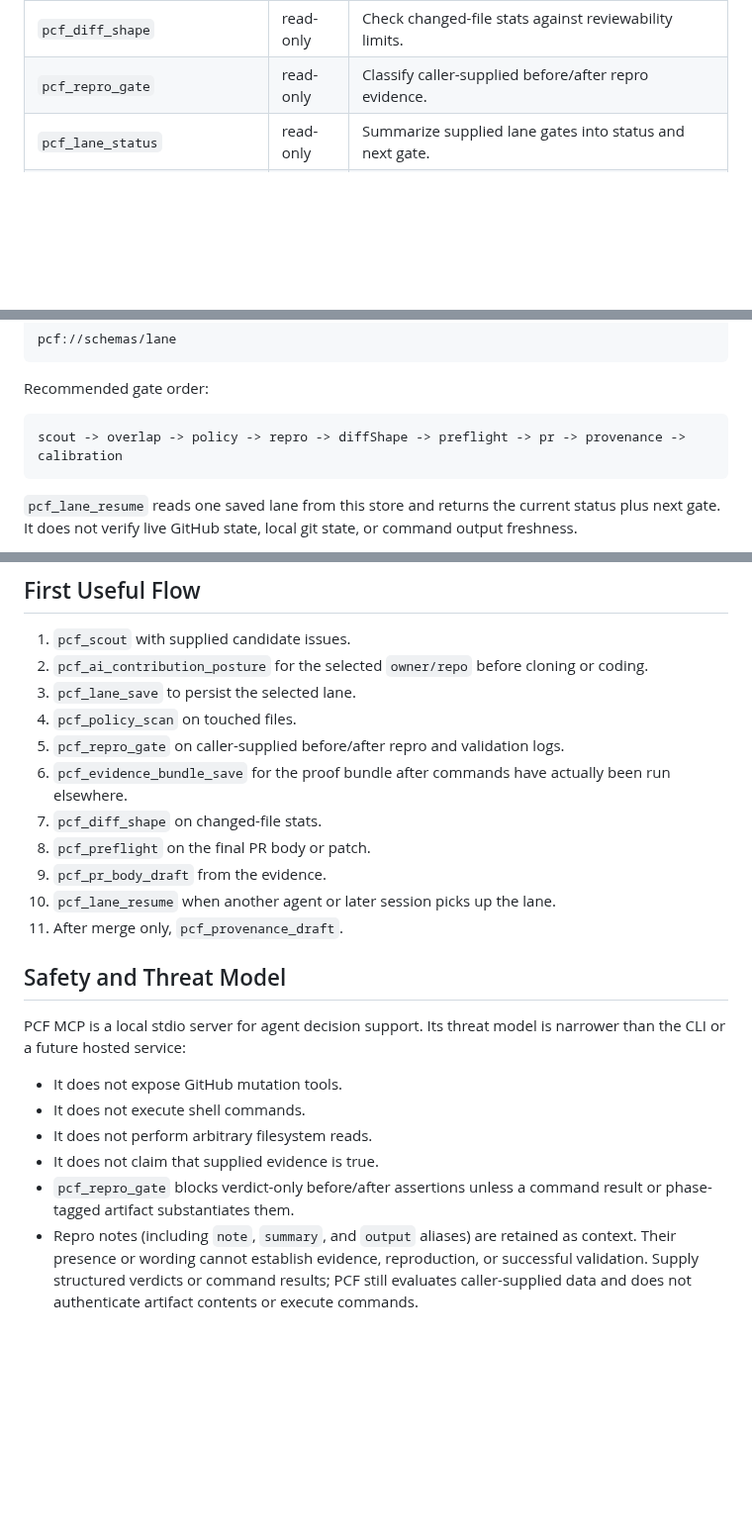
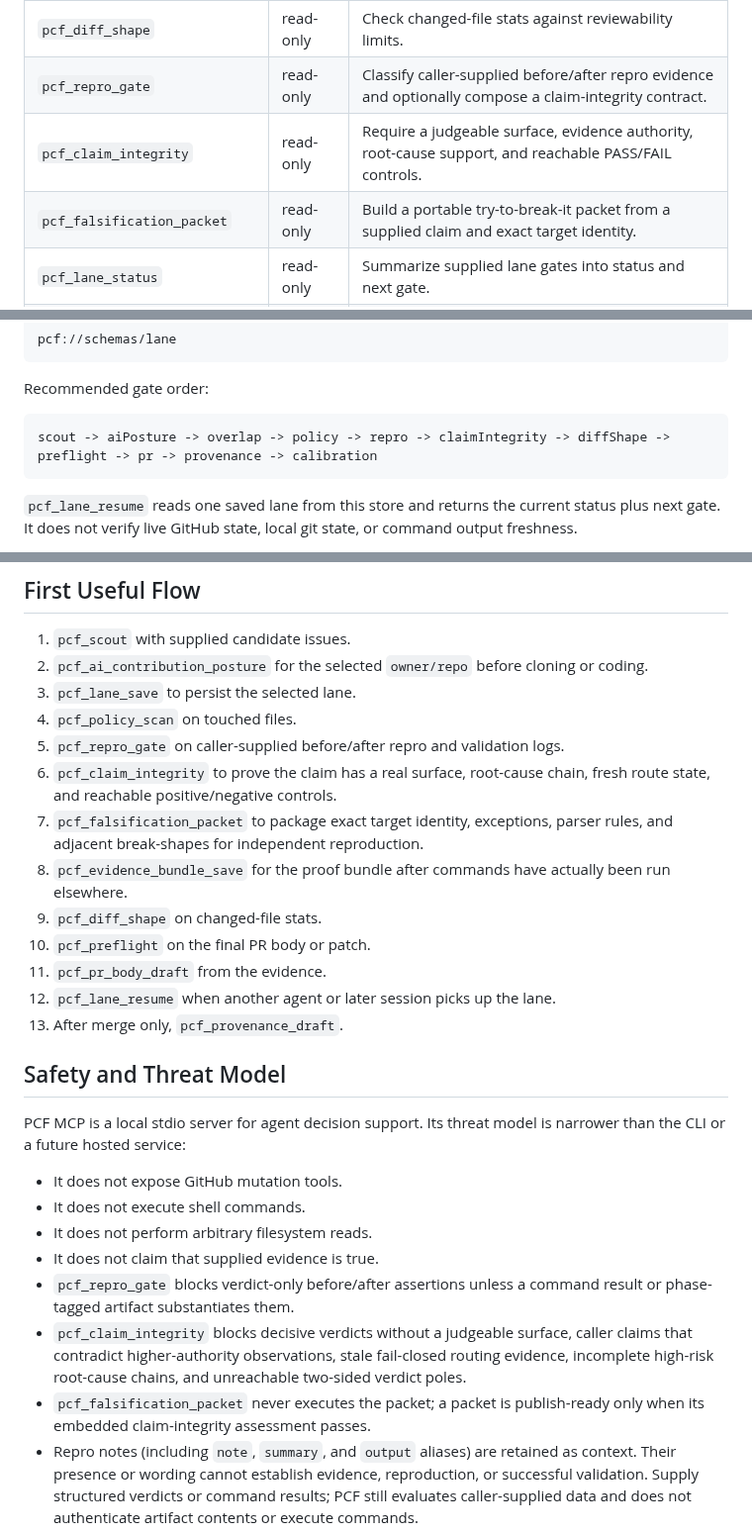
Before and after one commit to VrtxOmega/premature-contribution-firewall, a Markdown page: docs/MCP.md, 3 parts joined by grey strips. Shown at 99% size. Rendered like a GitHub page; blank space fills up the shorter version.

Commit message:
docs: wire claim integrity into MCP operating model

````diff
--- a/docs/MCP.md
+++ b/docs/MCP.md
@@ -76,7 +78,9 @@ pcf://mcp/server-card
 | `pcf_policy_profile` | read-only | Extract policy requirements from supplied policy file contents. |
 | `pcf_policy_scan` | read-only | Scan supplied touched-file contents for TODO/FIXME policy conflicts. |
 | `pcf_diff_shape` | read-only | Check changed-file stats against reviewability limits. |
-| `pcf_repro_gate` | read-only | Classify caller-supplied before/after repro evidence. |
+| `pcf_repro_gate` | read-only | Classify caller-supplied before/after repro evidence and optionally compose a claim-integrity contract. |
+| `pcf_claim_integrity` | read-only | Require a judgeable surface, evidence authority, root-cause support, and reachable PASS/FAIL controls. |
+| `pcf_falsification_packet` | read-only | Build a portable try-to-break-it packet from a supplied claim and exact target identity. |
 | `pcf_lane_status` | read-only | Summarize supplied lane gates into status and next gate. |
 | `pcf_lane_resume` | read-only | Read one local lane record and summarize the next gate. |
 | `pcf_lane_read` | read-only | Read one local lane record from the fixed lane store. |
@@ -133,7 +138,7 @@ pcf://schemas/lane
 Recommended gate order:
 
 ```text
-scout -> overlap -> policy -> repro -> diffShape -> preflight -> pr -> provenance -> calibration
+scout -> aiPosture -> overlap -> policy -> repro -> claimIntegrity -> diffShape -> preflight -> pr -> provenance -> calibration
 ```
 
 `pcf_lane_resume` reads one saved lane from this store and returns the current status plus next gate. It does not verify live GitHub state, local git state, or command output freshness.
@@ -182,12 +187,14 @@ omsg-drain codex
 3. `pcf_lane_save` to persist the selected lane.
 4. `pcf_policy_scan` on touched files.
 5. `pcf_repro_gate` on caller-supplied before/after repro and validation logs.
-6. `pcf_evidence_bundle_save` for the proof bundle after commands have actually been run elsewhere.
-7. `pcf_diff_shape` on changed-file stats.
-8. `pcf_preflight` on the final PR body or patch.
-9. `pcf_pr_body_draft` from the evidence.
-10. `pcf_lane_resume` when another agent or later session picks up the lane.
-11. After merge only, `pcf_provenance_draft`.
+6. `pcf_claim_integrity` to prove the claim has a real surface, root-cause chain, fresh route state, and reachable positive/negative controls.
+7. `pcf_falsification_packet` to package exact target identity, exceptions, parser rules, and adjacent break-shapes for independent reproduction.
+8. `pcf_evidence_bundle_save` for the proof bundle after commands have actually been run elsewhere.
+9. `pcf_diff_shape` on changed-file stats.
+10. `pcf_preflight` on the final PR body or patch.
+11. `pcf_pr_body_draft` from the evidence.
+12. `pcf_lane_resume` when another agent or later session picks up the lane.
+13. After merge only, `pcf_provenance_draft`.
 
 ## Safety and Threat Model
 
@@ -198,6 +205,8 @@ PCF MCP is a local stdio server for agent decision support. Its threat model is
 - It does not perform arbitrary filesystem reads.
 - It does not claim that supplied evidence is true.
 - `pcf_repro_gate` blocks verdict-only before/after assertions unless a command result or phase-tagged artifact substantiates them.
+- `pcf_claim_integrity` blocks decisive verdicts without a judgeable surface, caller claims that contradict higher-authority observations, stale fail-closed routing evidence, incomplete high-risk root-cause chains, and unreachable two-sided verdict poles.
+- `pcf_falsification_packet` never executes the packet; a packet is publish-ready only when its embedded claim-integrity assessment passes.
 - Repro notes (including `note`, `summary`, and `output` aliases) are retained as context. Their presence or wording cannot establish evidence, reproduction, or successful validation. Supply structured verdicts or command results; PCF still evaluates caller-supplied data and does not authenticate artifact contents or execute commands.
 - The stdio transport rejects frames above 2,000,000 bytes and returns JSON-RPC parse errors for malformed bounded frames without losing the following valid frame.
 - It does not make network-egress claims for Node itself, package installation, or the surrounding MCP client; it claims only that PCF MCP tools do not perform live collection or public writes.
````
Also changed, not shown: other parts of docs/MCP.md (+3 -0 lines).
